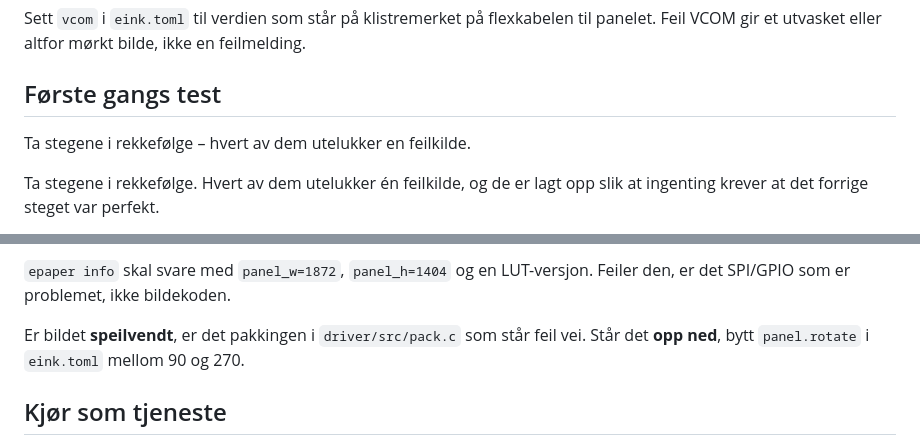
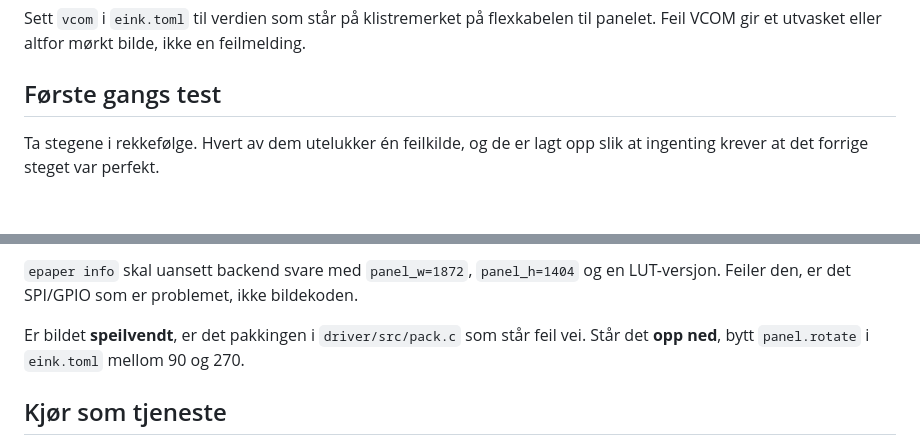
Before and after one commit to SimenHolmestad/Hjemmeskjerm, a Markdown page: eink/README.md, 2 parts joined by grey strips. Rendered like a GitHub page; blank space fills up the shorter version.

Commit message:
Rydd bort dublert linje i eink/README
Co-Authored-By: Claude Opus 5 (1M context) <noreply@anthropic.com>

```diff
--- a/eink/README.md
+++ b/eink/README.md
@@ -35,8 +35,6 @@ Sett `vcom` i `eink.toml` til verdien som står på klistremerket på flexkabele
 panelet. Feil VCOM gir et utvasket eller altfor mørkt bilde, ikke en feilmelding.
 
 ## Første gangs test
-
-Ta stegene i rekkefølge – hvert av dem utelukker en feilkilde.
 
 Ta stegene i rekkefølge. Hvert av dem utelukker én feilkilde, og de er lagt opp slik at
 ingenting krever at det forrige steget var perfekt.
@@ -87,6 +85,6 @@ Virker ikke LGPIO, se avsnittet om GPIO 8 nederst.
 
-`epaper info` skal svare med `panel_w=1872`, `panel_h=1404` og en LUT-versjon. Feiler
-den, er det SPI/GPIO som er problemet, ikke bildekoden.
+`epaper info` skal uansett backend svare med `panel_w=1872`, `panel_h=1404` og en
+LUT-versjon. Feiler den, er det SPI/GPIO som er problemet, ikke bildekoden.
 
 Er bildet **speilvendt**, er det pakkingen i `driver/src/pack.c` som står feil vei. Står det
 **opp ned**, bytt `panel.rotate` i `eink.toml` mellom 90 og 270.
```
Also changed, not shown: other parts of eink/README.md (+1 -1 lines).
